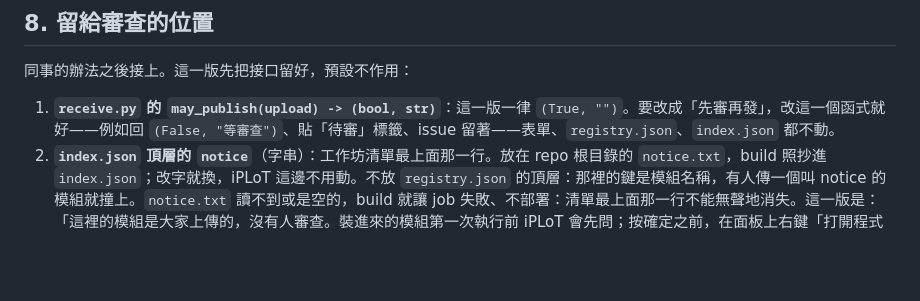
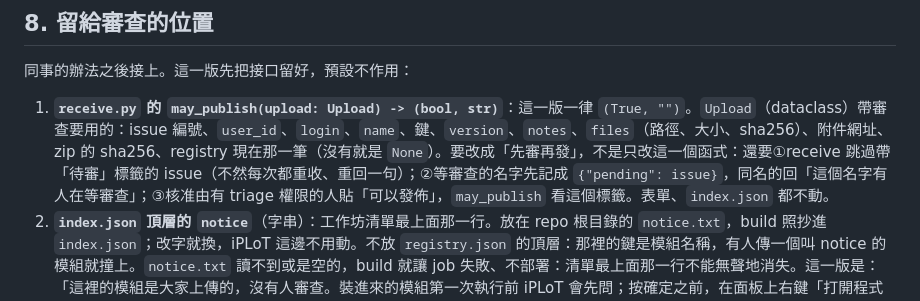
Before and after one commit to william10310406/iplot, a Markdown page: docs/plans/2026-10-19-M7-開放上傳-設計.md, the part around the change. Drawn GitHub-style; blank space fills up the shorter version.

Commit message:
docs: M7 設計——may_publish 的 Upload 型別；先審再發要改的不只一個函式（反查 M20）
Co-Authored-By: Claude Opus 5.5 <noreply@anthropic.com>

```diff
--- a/docs/plans/2026-10-19-M7-開放上傳-設計.md
+++ b/docs/plans/2026-10-19-M7-開放上傳-設計.md
@@ -252,7 +252,7 @@ jobs:
 
 同事的辦法之後接上。這一版先把接口留好，預設不作用：
 
-1. **`receive.py` 的 `may_publish(upload) -> (bool, str)`**：這一版一律 `(True, "")`。要改成「先審再發」，改這一個函式就好——例如回 `(False, "等審查")`、貼「待審」標籤、issue 留著——表單、`registry.json`、`index.json` 都不動。
+1. **`receive.py` 的 `may_publish(upload: Upload) -> (bool, str)`**：這一版一律 `(True, "")`。`Upload`（dataclass）帶審查要用的：issue 編號、`user_id`、`login`、`name`、鍵、`version`、`notes`、`files`（路徑、大小、sha256）、附件網址、zip 的 sha256、registry 現在那一筆（沒有就是 `None`）。要改成「先審再發」，不是只改這一個函式：還要①receive 跳過帶「待審」標籤的 issue（不然每次都重收、重回一句）；②等審查的名字先記成 `{"pending": issue}`，同名的回「這個名字有人在等審查」；③核准由有 triage 權限的人貼「可以發佈」，`may_publish` 看這個標籤。表單、`index.json` 都不動。
 2. **`index.json` 頂層的 `notice`**（字串）：工作坊清單最上面那一行。放在 repo 根目錄的 `notice.txt`，build 照抄進 `index.json`；改字就換，iPLoT 這邊不用動。不放 `registry.json` 的頂層：那裡的鍵是模組名稱，有人傳一個叫 notice 的模組就撞上。`notice.txt` 讀不到或是空的，build 就讓 job 失敗、不部署：清單最上面那一行不能無聲地消失。這一版是：「這裡的模組是大家上傳的，沒有人審查。裝進來的模組第一次執行前 iPLoT 會先問；按確定之前，在面板上右鍵「打開程式碼」看一眼。」
 3. **每一筆的 `warning`**（字串）：有的話，那一列用紅字多一行。給「被檢舉、還在查」這類狀況。這一版機器人不寫它，只有研究助理手動寫在 `registry.json` 那一筆，build 照抄；機器人更新那一筆時原樣留著（第 6 節）。
 
```
